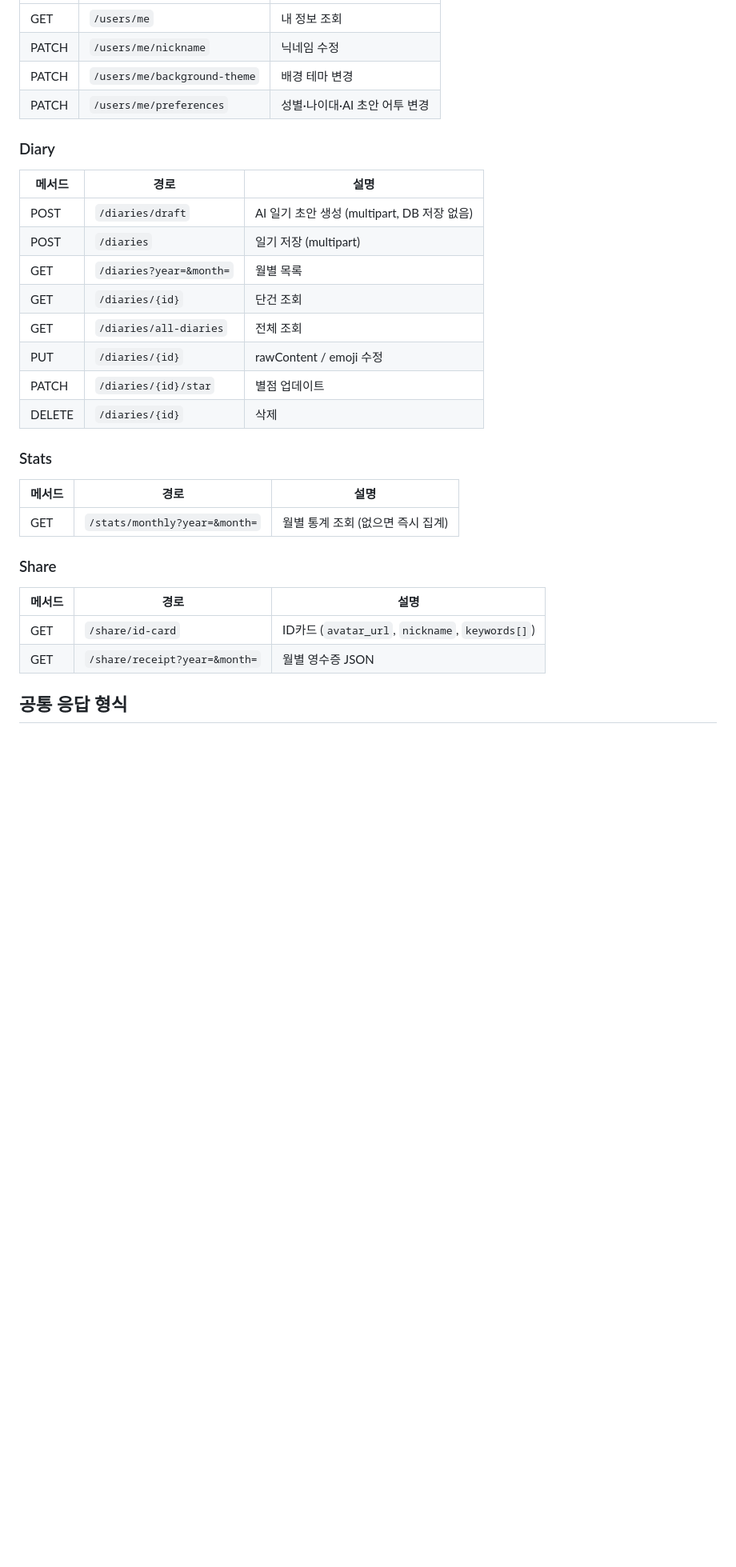
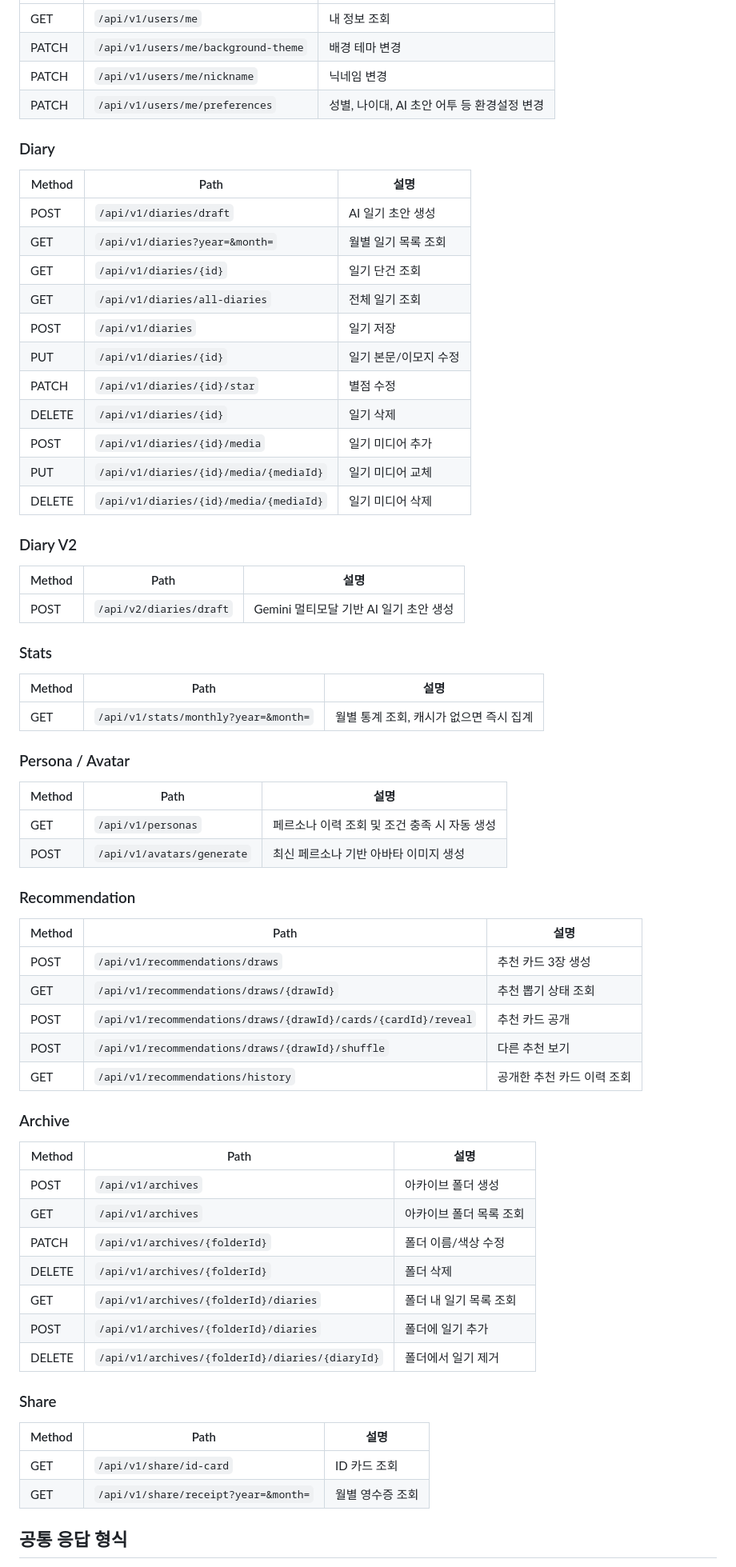
Before and after one commit to hansung-2026-capstone/filly-backend, a Markdown page: README.md, the part around one of its changes. Shown at 80% size. Rendered like a GitHub page; blank space fills up the shorter version.

```diff
--- a/README.md
+++ b/README.md
@@ -101,31 +156,72 @@ POST /api/v1/auth/logout    # 로그아웃
 |--------|------|------|
-| GET | `/users/me` | 내 정보 조회 |
-| PATCH | `/users/me/nickname` | 닉네임 수정 |
-| PATCH | `/users/me/background-theme` | 배경 테마 변경 |
-| PATCH | `/users/me/preferences` | 성별·나이대·AI 초안 어투 변경 |
+| GET | `/api/v1/users/me` | 내 정보 조회 |
+| PATCH | `/api/v1/users/me/background-theme` | 배경 테마 변경 |
+| PATCH | `/api/v1/users/me/nickname` | 닉네임 변경 |
+| PATCH | `/api/v1/users/me/preferences` | 성별, 나이대, AI 초안 어투 등 환경설정 변경 |
 
 ### Diary
-| 메서드 | 경로 | 설명 |
+
+| Method | Path | 설명 |
 |--------|------|------|
-| POST | `/diaries/draft` | AI 일기 초안 생성 (multipart, DB 저장 없음) |
-| POST | `/diaries` | 일기 저장 (multipart) |
-| GET | `/diaries?year=&month=` | 월별 목록 |
-| GET | `/diaries/{id}` | 단건 조회 |
-| GET | `/diaries/all-diaries` | 전체 조회 |
-| PUT | `/diaries/{id}` | rawContent / emoji 수정 |
-| PATCH | `/diaries/{id}/star` | 별점 업데이트 |
-| DELETE | `/diaries/{id}` | 삭제 |
+| POST | `/api/v1/diaries/draft` | AI 일기 초안 생성 |
+| GET | `/api/v1/diaries?year=&month=` | 월별 일기 목록 조회 |
+| GET | `/api/v1/diaries/{id}` | 일기 단건 조회 |
+| GET | `/api/v1/diaries/all-diaries` | 전체 일기 조회 |
+| POST | `/api/v1/diaries` | 일기 저장 |
+| PUT | `/api/v1/diaries/{id}` | 일기 본문/이모지 수정 |
+| PATCH | `/api/v1/diaries/{id}/star` | 별점 수정 |
+| DELETE | `/api/v1/diaries/{id}` | 일기 삭제 |
+| POST | `/api/v1/diaries/{id}/media` | 일기 미디어 추가 |
+| PUT | `/api/v1/diaries/{id}/media/{mediaId}` | 일기 미디어 교체 |
+| DELETE | `/api/v1/diaries/{id}/media/{mediaId}` | 일기 미디어 삭제 |
+
+### Diary V2
+
+| Method | Path | 설명 |
+|--------|------|------|
+| POST | `/api/v2/diaries/draft` | Gemini 멀티모달 기반 AI 일기 초안 생성 |
 
 ### Stats
-| 메서드 | 경로 | 설명 |
+
+| Method | Path | 설명 |
 |--------|------|------|
-| GET | `/stats/monthly?year=&month=` | 월별 통계 조회 (없으면 즉시 집계) |
+| GET | `/api/v1/stats/monthly?year=&month=` | 월별 통계 조회, 캐시가 없으면 즉시 집계 |
+
+### Persona / Avatar
+
+| Method | Path | 설명 |
+|--------|------|------|
+| GET | `/api/v1/personas` | 페르소나 이력 조회 및 조건 충족 시 자동 생성 |
+| POST | `/api/v1/avatars/generate` | 최신 페르소나 기반 아바타 이미지 생성 |
+
+### Recommendation
+
+| Method | Path | 설명 |
+|--------|------|------|
+| POST | `/api/v1/recommendations/draws` | 추천 카드 3장 생성 |
+| GET | `/api/v1/recommendations/draws/{drawId}` | 추천 뽑기 상태 조회 |
+| POST | `/api/v1/recommendations/draws/{drawId}/cards/{cardId}/reveal` | 추천 카드 공개 |
+| POST | `/api/v1/recommendations/draws/{drawId}/shuffle` | 다른 추천 보기 |
+| GET | `/api/v1/recommendations/history` | 공개한 추천 카드 이력 조회 |
+
+### Archive
+
+| Method | Path | 설명 |
+|--------|------|------|
+| POST | `/api/v1/archives` | 아카이브 폴더 생성 |
+| GET | `/api/v1/archives` | 아카이브 폴더 목록 조회 |
+| PATCH | `/api/v1/archives/{folderId}` | 폴더 이름/색상 수정 |
+| DELETE | `/api/v1/archives/{folderId}` | 폴더 삭제 |
+| GET | `/api/v1/archives/{folderId}/diaries` | 폴더 내 일기 목록 조회 |
+| POST | `/api/v1/archives/{folderId}/diaries` | 폴더에 일기 추가 |
+| DELETE | `/api/v1/archives/{folderId}/diaries/{diaryId}` | 폴더에서 일기 제거 |
 
 ### Share
-| 메서드 | 경로 | 설명 |
+
+| Method | Path | 설명 |
 |--------|------|------|
-| GET | `/share/id-card` | ID카드 (`avatar_url`, `nickname`, `keywords[]`) |
-| GET | `/share/receipt?year=&month=` | 월별 영수증 JSON |
+| GET | `/api/v1/share/id-card` | ID 카드 조회 |
+| GET | `/api/v1/share/receipt?year=&month=` | 월별 영수증 조회 |
 
 ## 공통 응답 형식
 
```
Also changed, not shown: other parts of README.md (+162 -68 lines).
